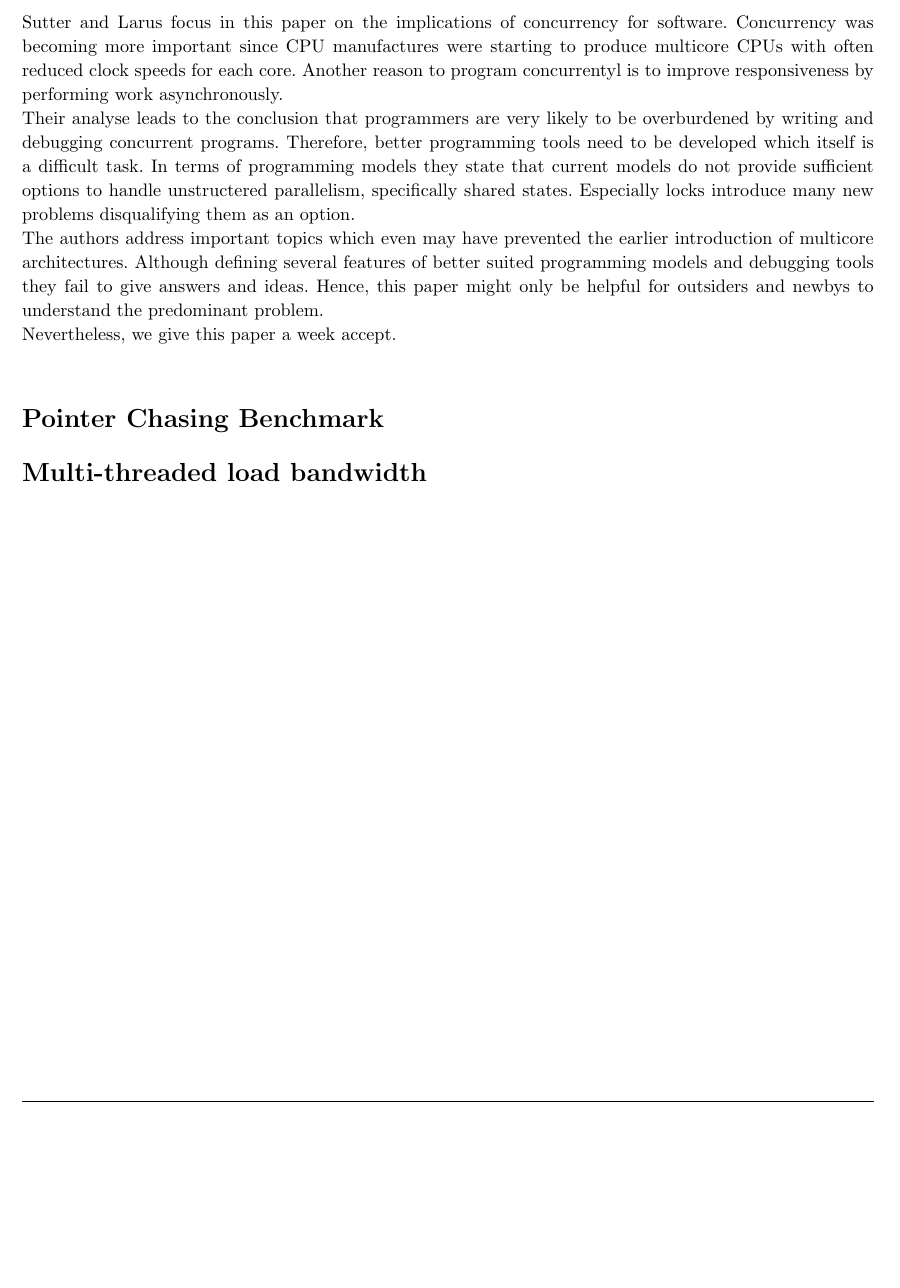
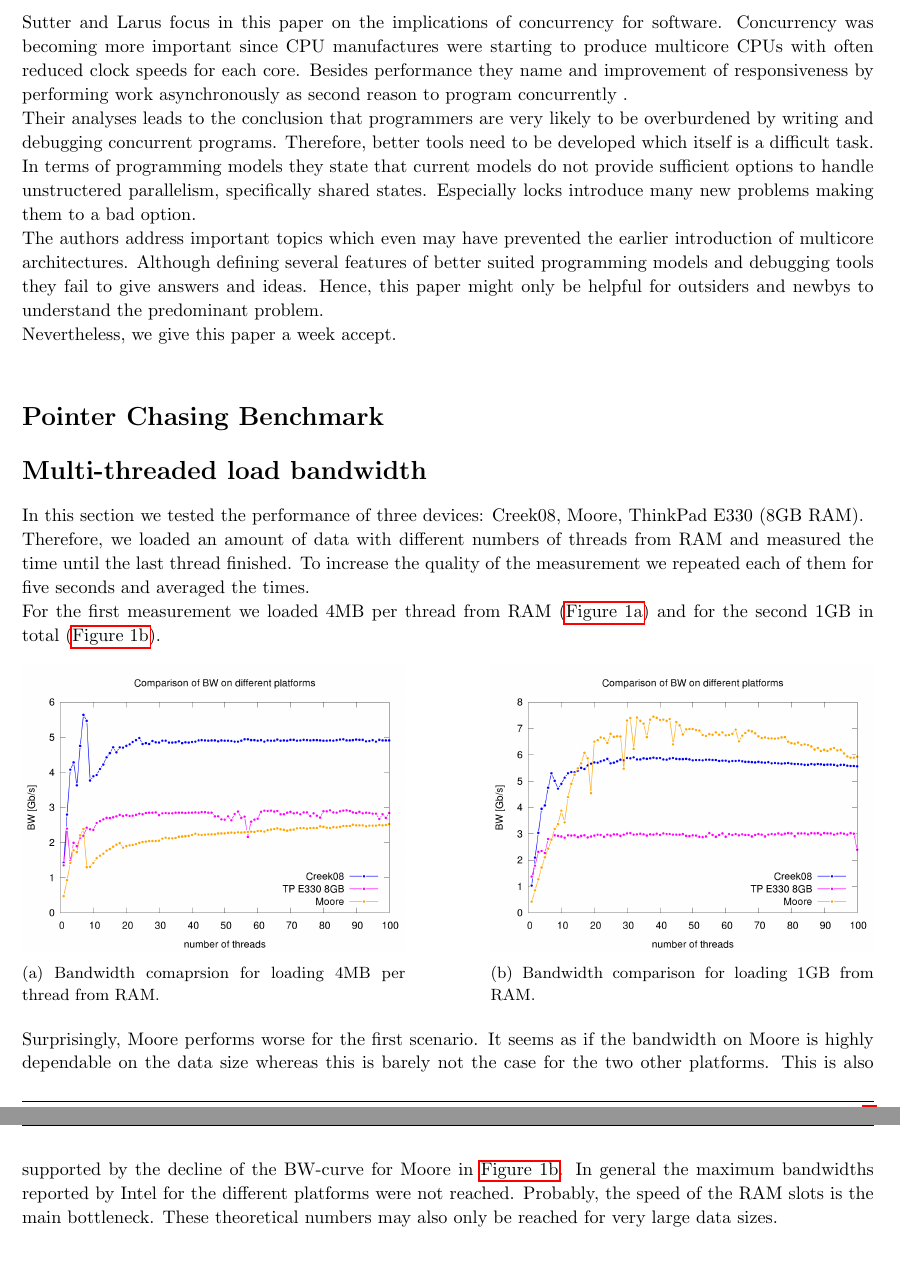
Before and after one commit to MaxMustermann01/APC, a LaTeX problem sheet (exercise_2/docu/docu_2.tex): part of page 3 of 3 before the commit and two parts of pages 3 and 4 of 4 after it, the two joined at a grey line, cut so that both start at the same text, the shorter picture padded with empty space. Compiled offline with pdfLaTeX.

Commit message:
added discussion for exercise 2.4

```diff
--- a/exercise_2/docu/docu_2.tex
+++ b/exercise_2/docu/docu_2.tex
@@ -14,7 +14,9 @@
 \usepackage{courier} % Required for the courier font
 \usepackage{lipsum} % Used for inserting dummy 'Lorem ipsum' text into the template
 \usepackage[utf8]{inputenc}
-\usepackage[ngerman]{babel}
+\usepackage[english]{babel}
+\usepackage{subcaption, caption, tabularx, minted}
+\usepackage{hyperref}
 
 % Margins
 \topmargin=-0.45in
@@ -174,8 +176,8 @@
 \subsection{The Future of Microprocessors}
 
 \subsection{Software and the Concurrency Revolution}
-Sutter and Larus focus in this paper on the implications of concurrency for software. Concurrency was becoming more important since CPU manufactures were starting to produce multicore CPUs with often reduced clock speeds for each core. Another reason to program concurrentyl is to improve responsiveness by performing work asynchronously. \\
-Their analyse leads to the conclusion that programmers are very likely to be overburdened by writing and debugging concurrent programs. Therefore, better programming tools need to be developed which itself is a difficult task. In terms of programming models they state that current models do not provide sufficient options to handle unstructered parallelism, specifically shared states. Especially locks introduce many new problems disqualifying them as an option. \\
+Sutter and Larus focus in this paper on the implications of concurrency for software. Concurrency was becoming more important since CPU manufactures were starting to produce multicore CPUs with often reduced clock speeds for each core. Besides performance they name and improvement of responsiveness by performing work asynchronously as second reason to program concurrently . \\
+Their analyses leads to the conclusion that programmers are very likely to be overburdened by writing and debugging concurrent programs. Therefore, better tools need to be developed which itself is a difficult task. In terms of programming models they state that current models do not provide sufficient options to handle unstructered parallelism, specifically shared states. Especially locks introduce many new problems making them to a bad option. \\
 The authors address important topics which even may have prevented the earlier introduction of multicore architectures. Although defining several features of better suited programming models and debugging tools they fail to give answers and ideas. Hence, this paper might only be helpful for outsiders and newbys to understand the predominant problem. \\
 Nevertheless, we give this paper a week accept.\\
 
@@ -196,6 +198,28 @@ Nevertheless, we give this paper a week accept.\\
 
 \begin{homeworkProblem}[Multi-threaded load bandwidth]
 
+In this section we tested the performance of three devices: Creek08, Moore, ThinkPad E330 (8GB RAM). \\
+Therefore, we loaded an amount of data with different numbers of threads from RAM and measured the time until the last thread finished. To increase the quality of the measurement we repeated each of them for five seconds and averaged the times. \\
+For the first measurement we loaded 4MB per thread from RAM (\autoref{fig:bw_d}) and for the second 1GB in total (\autoref{fig:bw_c}).
+
+\begin{figure}[!ht]
+	\centering
+    \begin{subfigure}[l]{0.45\textwidth}
+    	\includegraphics[width=\textwidth]{bw_d.png}
+        \caption{Bandwidth comaprsion for loading 4MB per thread from RAM.}
+        \label{fig:bw_d}
+    \end{subfigure}
+    \hfill
+    \begin{subfigure}[r]{0.45\textwidth}
+    	\includegraphics[width=\textwidth]{bw_c.png}
+        \caption{Bandwidth comparison for loading 1GB from RAM.}
+        \label{fig:bw_c}
+    \end{subfigure}
+\end{figure}
+
+Surprisingly, Moore performs worse for the first scenario. It seems as if the bandwidth on Moore is highly dependable on the data size whereas this is barely not the case for the two other platforms. This is also supported by the decline of the BW-curve for Moore in \autoref{fig:bw_c}. In general the maximum bandwidths reported by Intel for the different platforms were not reached. Probably, the speed of the RAM slots is the main bottleneck. These theoretical numbers may also only be reached for very large data sizes.\\
+
+
 
 \end{homeworkProblem}
 
```
Also changed, not shown: exercise_2/docu/bw_c.png (added), exercise_2/docu/bw_d.png (added).
